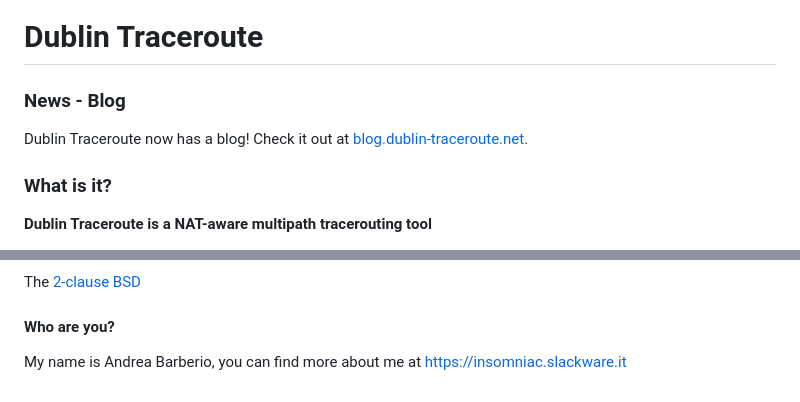
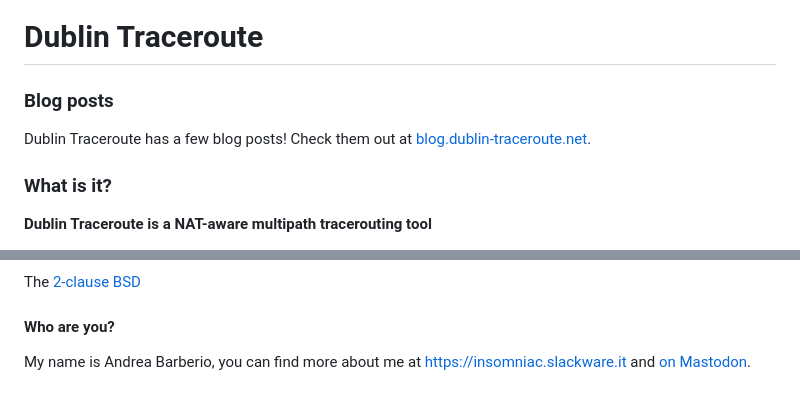
Before and after one commit to insomniacslk/dublin-traceroute, a Markdown page: docs/README.md, 2 parts joined by grey strips. GitHub-like rendering.

Commit message:
Added mastodon link and updated wording about the blog
Signed-off-by: Andrea Barberio <insomniac@slackware.it>

```diff
--- a/docs/README.md
+++ b/docs/README.md
@@ -1,8 +1,8 @@
 # Dublin Traceroute
 
-### News - Blog
+### Blog posts
 
-Dublin Traceroute now has a blog! Check it out at
+Dublin Traceroute has a few blog posts! Check them out at
 [blog.dublin-traceroute.net](https://blog.dublin-traceroute.net).
 
 ### What is it?
@@ -386,4 +386,4 @@ The [2-clause BSD](http://opensource.org/licenses/BSD-2-Clause)
 #### Who are you?
 
 My name is Andrea Barberio, you can find more about me at
-https://insomniac.slackware.it
+https://insomniac.slackware.it and <a rel="me" href="https://mastodon.online/@insomniacslk">on Mastodon</a>.
```
